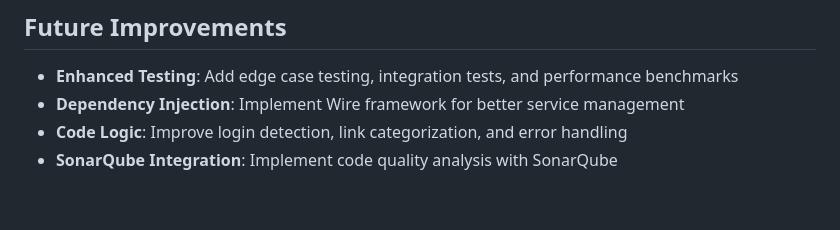
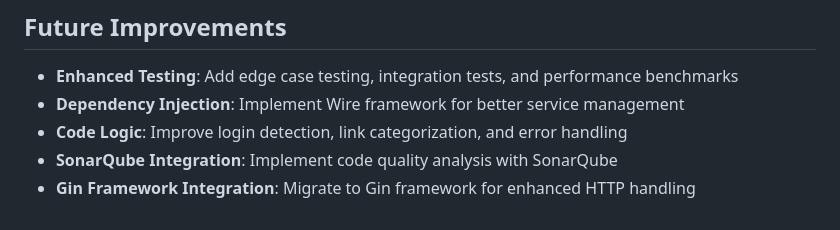
Before and after one commit to erangac/webpage-analyzer, a Markdown page: README.md, the part around the change. GitHub-like rendering.

Commit message:
Update future improvements in README

```diff
--- a/README.md
+++ b/README.md
@@ -312,3 +312,4 @@ Once the server is running, visit `http://localhost:8990/docs` for interactive A
 - **Dependency Injection**: Implement Wire framework for better service management
 - **Code Logic**: Improve login detection, link categorization, and error handling
 - **SonarQube Integration**: Implement code quality analysis with SonarQube
+- **Gin Framework Integration**: Migrate to Gin framework for enhanced HTTP handling
```
